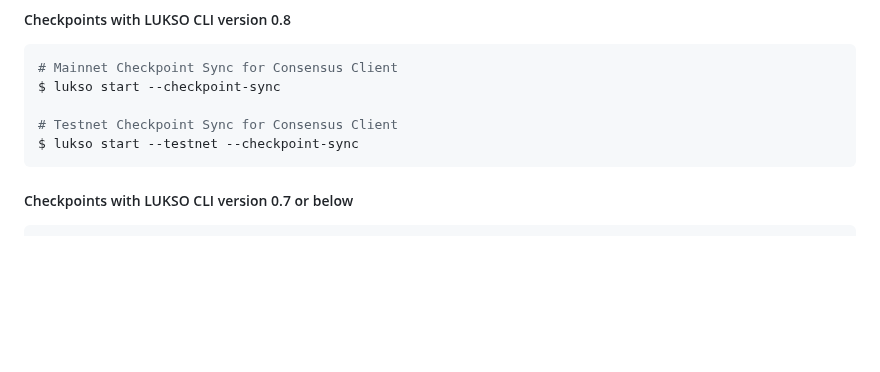
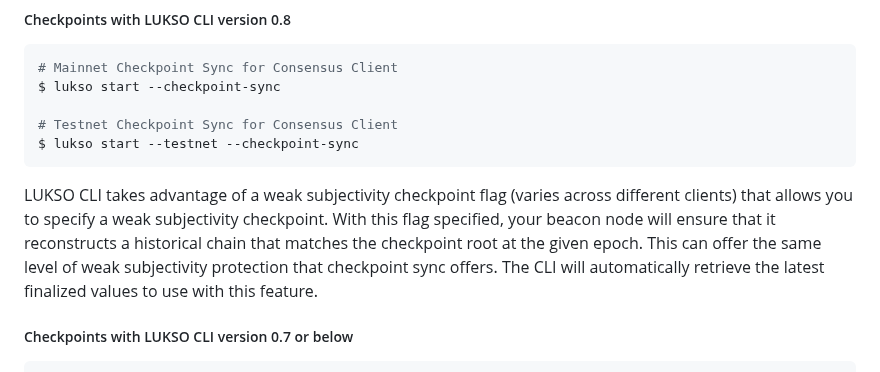
Before and after one commit to lukso-network/tools-lukso-cli, a Markdown page: README.md, the part around the change. Rendered like a GitHub page; blank space fills up the shorter version.

Commit message:
Add info about wss to README

````diff
--- a/README.md
+++ b/README.md
@@ -229,6 +229,10 @@ $ lukso start --checkpoint-sync
 # Testnet Checkpoint Sync for Consensus Client
 $ lukso start --testnet --checkpoint-sync
 ```
+LUKSO CLI takes advantage of a weak subjectivity checkpoint flag (varies across different clients) that allows you to specify a weak subjectivity checkpoint.
+With this flag specified, your beacon node will ensure that it reconstructs a historical chain that matches the checkpoint root at the given epoch.
+This can offer the same level of weak subjectivity protection that checkpoint sync offers.
+The CLI will automatically retrieve the latest finalized values to use with this feature.
 
 ##### Checkpoints with LUKSO CLI version 0.7 or below
 
````
